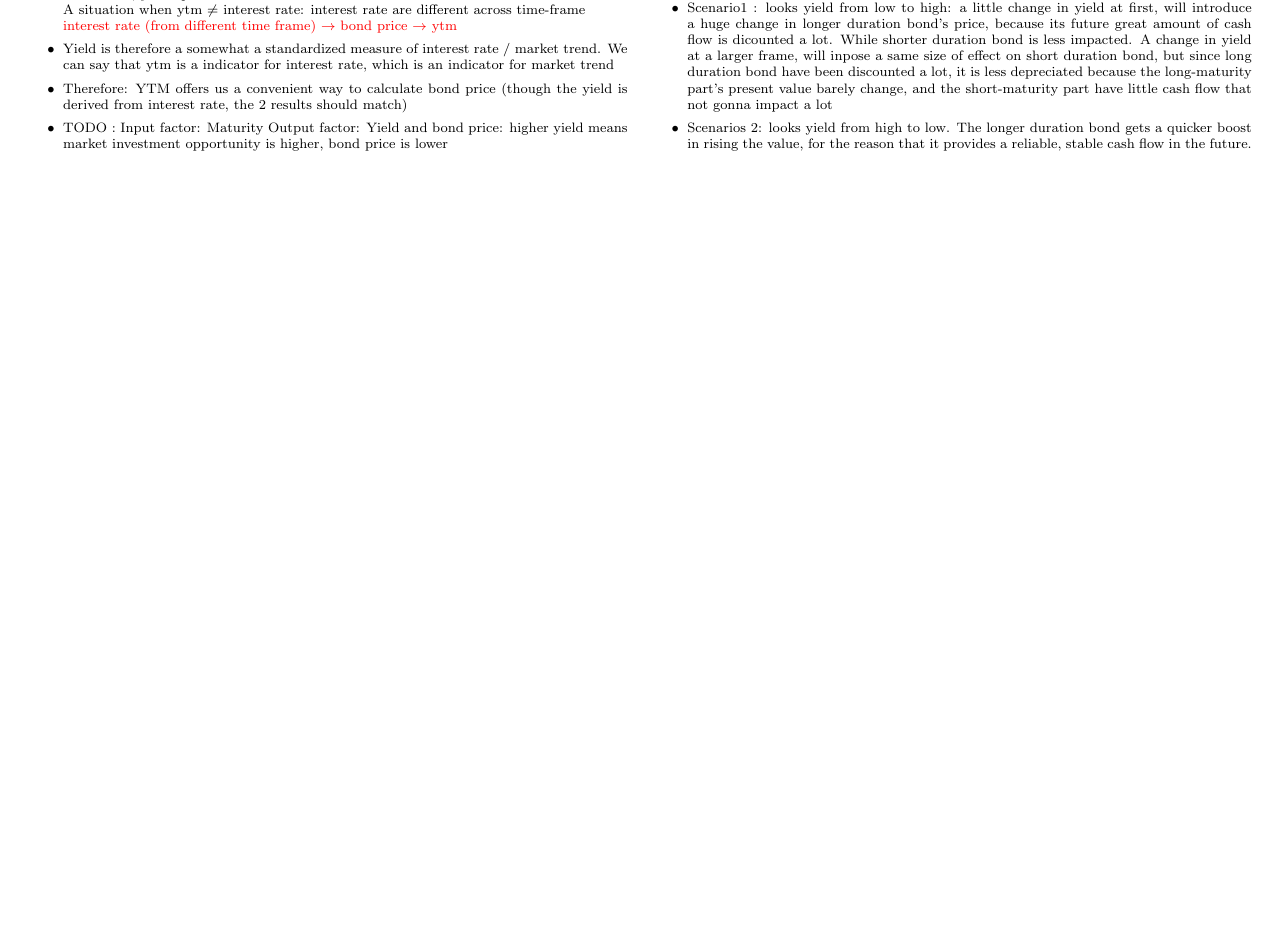
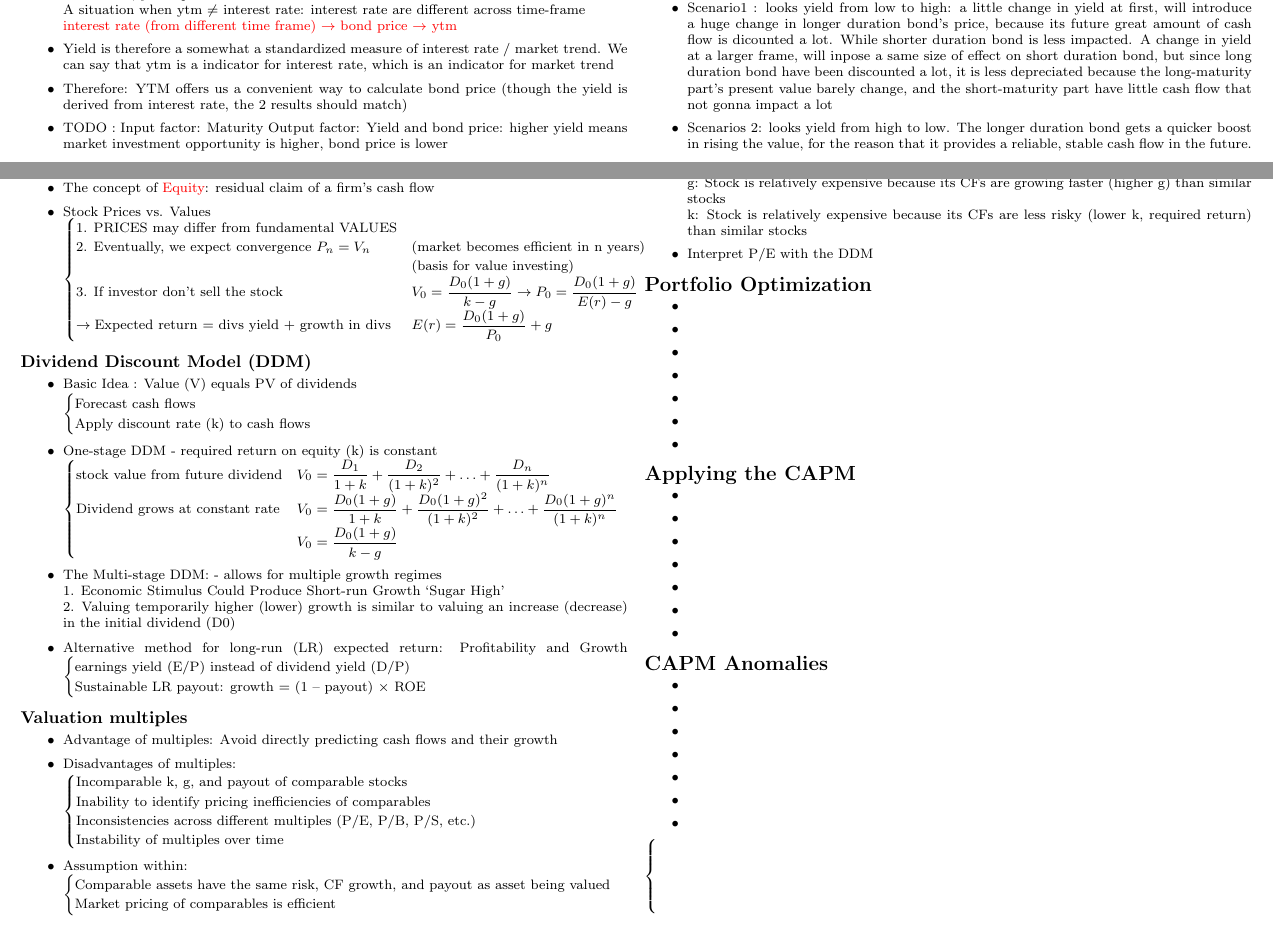
Before and after one commit to lazy-mind/Finance, a LaTeX document (Quantitative Finance.tex): part of page 2 of 6 before the commit and two parts of pages 2 and 3 of 7 after it, the two joined at a grey line, cut so that both start at the same text, the shorter picture padded with empty space. Compiled offline with pdfLaTeX.

Commit message:
finance update

```diff
--- a/Quantitative Finance.tex
+++ b/Quantitative Finance.tex
@@ -292,8 +292,8 @@
 
 
 
+	\end{multicols}
 
 
 
 
-	\end{multicols}
@@ -300,3 +313,129 @@
+    \begin{itemize}
+        \item The concept of {\color{red}Equity}: residual claim of a firm's cash flow
+        \item Stock Prices vs. Values \\
+        	$
+            \begin{cases}
+                \text{1. PRICES may differ from fundamental VALUES}\\
+                \text{2. Eventually, we expect convergence $P_n = V_n$}& \text{(market becomes efficient in n years)}\\
+                \text{}& \text{(basis for value investing)}\\
+                \text{3. If investor don't sell the stock} & \displaystyle V_0=\frac{D_0(1+g)}{k-g} \rightarrow \displaystyle P_0=\frac{D_0(1+g)}{E(r)-g}\\
+                \rightarrow \text{Expected return = divs yield + growth in divs} & \displaystyle E(r)=\frac{D_0(1+g)}{P_0}+g\\
+            \end{cases}
+            $
+
+    \end{itemize}
+
+    \subsection{Dividend Discount Model (DDM)}
+    \begin{itemize}
+        \item Basic Idea : Value (V) equals PV of dividends\\
+        	$
+            \begin{cases}
+                \text{Forecast cash flows}\\
+                \text{Apply discount rate (k) to cash flows}\\
+            \end{cases}
+            $
+        \item One-stage DDM - required return on equity (k) is constant\\
+        	$
+            \begin{cases}
+                \text{stock value from future dividend}& \displaystyle V_0=\frac{D_1}{1+k}+\frac{D_2}{(1+k)^2}+\ldots+\frac{D_n}{(1+k)^n}\\
+                \text{Dividend grows at constant rate}& \displaystyle V_0=\frac{D_0(1+g)}{1+k}+\frac{D_0(1+g)^2}{(1+k)^2}+\ldots+\frac{D_0(1+g)^n}{(1+k)^n}\\
+                \text{} & \displaystyle V_0=\frac{D_0(1+g)}{k-g}\\
+            \end{cases}
+            $
+        \item The Multi-stage DDM: - allows for multiple growth regimes\\
+        	1. Economic Stimulus Could Produce Short-run Growth ‘Sugar High’\\
+        	2. Valuing temporarily higher (lower) growth is similar to valuing an increase (decrease) in the initial dividend (D0)
+        \item Alternative method for long-run (LR) expected return: Profitability and Growth
+        	$
+            \begin{cases}
+                \text{earnings yield (E/P) instead of dividend yield (D/P)}\\
+                \text{Sustainable LR payout: growth = (1 – payout) × ROE }\\
+            \end{cases}
+            $
+    \end{itemize}
+
+
+    \subsection{Valuation multiples}
+    \begin{itemize}
+        \item Advantage of multiples: Avoid directly predicting cash flows and their growth
+        \item Disadvantages of multiples:\\
+        	$
+            \begin{cases}
+                \text{Incomparable k, g, and payout of comparable stocks }\\
+                \text{Inability to identify pricing inefficiencies of comparables}\\
+                \text{Inconsistencies across different multiples (P/E, P/B, P/S, etc.)}\\
+                \text{Instability of multiples over time}\\
+            \end{cases}
+            $
+        \item Assumption within:\\
+        	$
+            \begin{cases}
+                \text{Comparable assets have the same risk, CF growth, and payout as asset being valued }\\
+                \text{Market pricing of comparables is efficient}\\
+            \end{cases}
+            $
+        \item Dividend discount model (DDM) helps explain multiples (i.e., prices)\\
+        	g: Stock is relatively expensive because its CFs are growing faster (higher g) than similar stocks \\
+        	k: Stock is relatively expensive because its CFs are less risky (lower k, required return) than similar stocks
+        \item Interpret P/E with the DDM
+    \end{itemize}
+
+    \section{Portfolio Optimization}
+    \begin{itemize}
+        \item
+        \item
+        \item
+        \item
+        \item
+        \item
+        \item
+    \end{itemize}
+
+    \section{Applying the CAPM}
+    \begin{itemize}
+        \item
+        \item
+        \item
+        \item
+        \item
+        \item
+        \item
+    \end{itemize}
+
+    \section{CAPM Anomalies}
+    \begin{itemize}
+        \item
+        \item
+        \item
+        \item
+        \item
+        \item
+        \item
+    \end{itemize}
+
+
+            $
+            \begin{cases}
+                \text{}\\
+                \text{}\\
+                \text{}\\
+                \text{}\\
+            \end{cases}
+            $
+
+    \end{multicols}
+
+
+
+
+
+
+
+
+
+
+
+
 
 
 
```
Also changed, not shown: Quantitative Finance.pdf, Quantitative Finance.tex (13 more changed lines), 6 other files.
